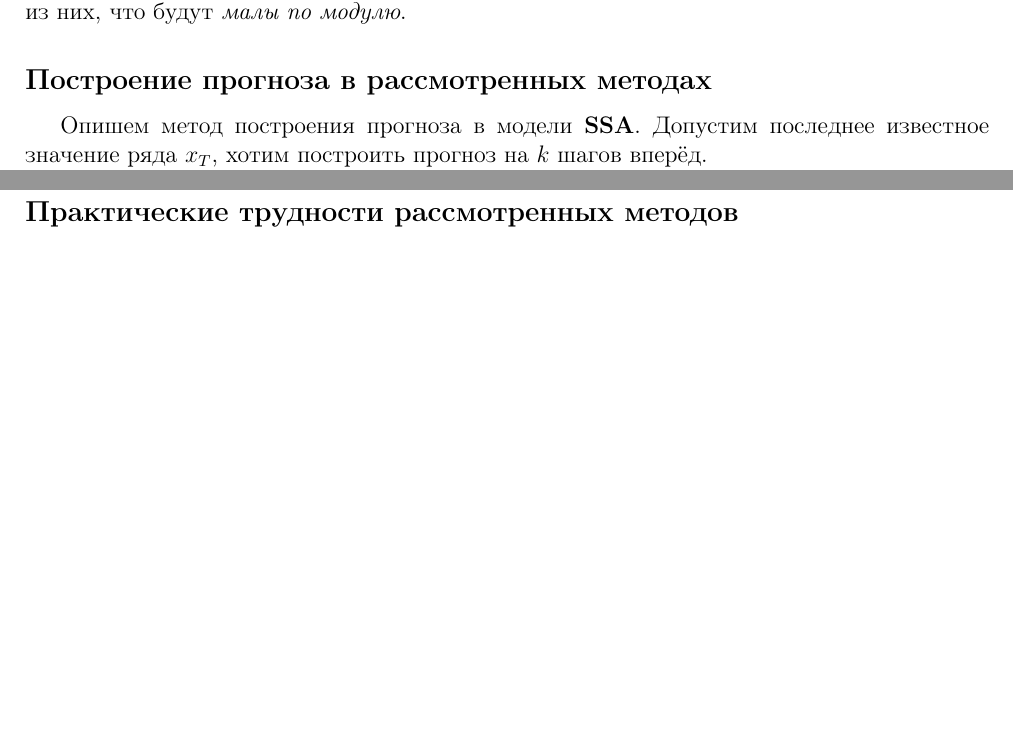
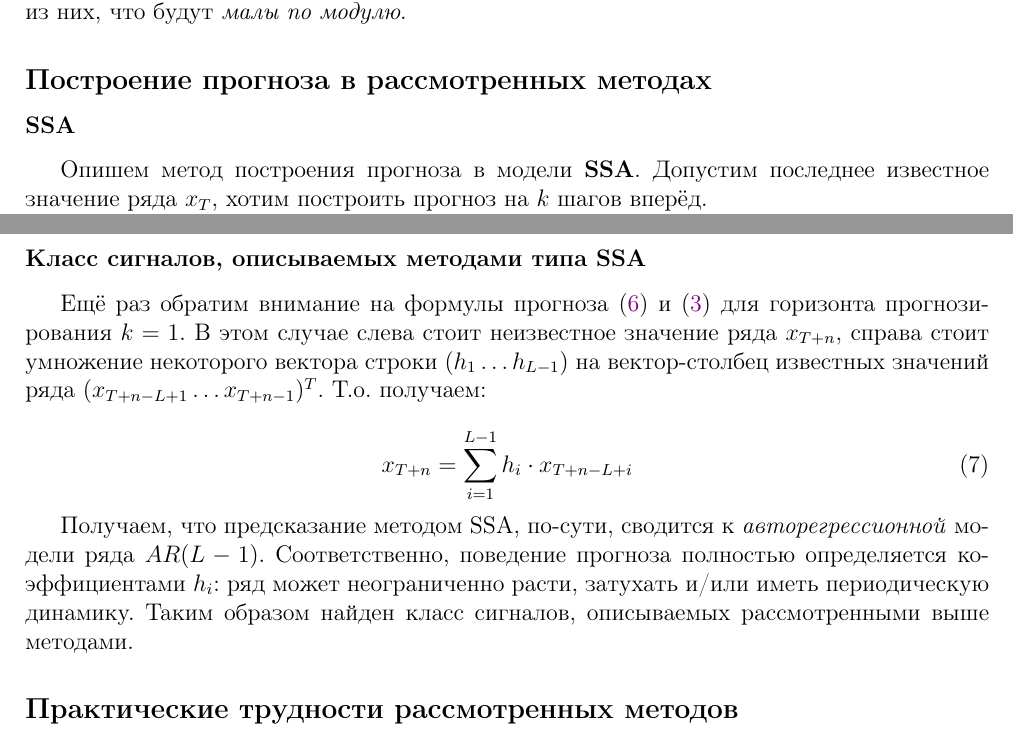
Before and after one commit to intsystems/tensor_decomposition, a LaTeX paper (doc/Tensor_SSA_Semkin.tex): two parts of pages 6 and 8 of 11 before the commit and two parts of pages 6 and 9 of 12 after it, joined at a grey line, cut so that both start at the same text, the shorter picture padded with empty space. Compiled offline with pdfLaTeX.

Commit message:
Edited article and amended part with forecast method

```diff
--- a/doc/Tensor_SSA_Semkin.tex
+++ b/doc/Tensor_SSA_Semkin.tex
@@ -160,6 +160,8 @@
 
 			 \subsection*{Построение прогноза в рассмотренных методах}
 
+			 \subsubsection*{SSA}
+
 			 Опишем метод построения прогноза в модели \textbf{SSA}. Допустим последнее известное значение ряда $ x_T $, хотим построить прогноз на $ k $ шагов вперёд.
 
 			 Считаем, что ширина окна $ L $ для векторов задержки выбрана достаточная, а также имеем достаточное количество измерений ряда $ N $, чтобы выполнялась теорема Такенса. Тогда динамика векторов задержек диффеоморфна динамике скрытой порождающей наш ряд системе, т.е. все её траектории лежат в некотором многообразии $ M \subset \mathcal{L}_r $, где $ \mathcal{L}_r = Lin(\mathbf{u}_1, \ldots, \mathbf{u}_r) $ - линейная оболочка ортонормированной системы, найденной с помощью SVD разложения. Введём матрицу $ U = [\mathbf{u}_1, \ldots, \mathbf{u}_r] $.
@@ -228,6 +234,16 @@
 			 \end{equation}
 
 			 Здесь $ A_{pr} (A_{kn}^T A_{kn})^{-1} A_{kn}^T $ --- вектор-строка, и, вычислив её один раз, можно быстро делать прогноз на много шагов вперёд.
+
+			 \subsubsection*{Класс сигналов, описываемых методами типа SSA}
+
+			 Ещё раз обратим внимание на формулы прогноза (\ref{eq:tssa_pred}) и (\ref{eq:pred_sol_1}) для горизонта прогнозирования $ k = 1 $. В этом случае слева стоит неизвестное значение ряда $ x_{T + n} $, справа стоит умножение некоторого вектора строки $ (h_1 \ldots h_{L - 1}) $ на вектор-столбец известных значений ряда $ (x_{T + n - L + 1} \ldots x_{T + n - 1})^T $. Т.о. получаем:
+
+			 \begin{equation}\label{eq:autoregr}
+			 	x_{T + n} = \sum\limits_{i = 1}^{L - 1} h_i \cdot x_{T + n - L + i}
+			 \end{equation}
+
+			 Получаем, что предсказание методом SSA, по-сути, сводится к \textit{авторегрессионной} модели ряда $ AR(L - 1) $. Соответственно, поведение прогноза полностью определяется коэффициентами $ h_i $: ряд может неограниченно расти, затухать и/или иметь периодическую динамику. Таким образом найден класс сигналов, описываемых рассмотренными выше методами.
 
 
 			 \subsection*{Практические трудности рассмотренных методов}
```
Also changed, not shown: doc/Tensor_SSA_Semkin.pdf, doc/Tensor_SSA_Semkin.tex (8 more changed lines).
